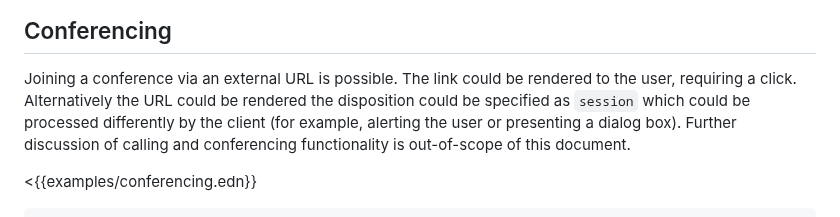
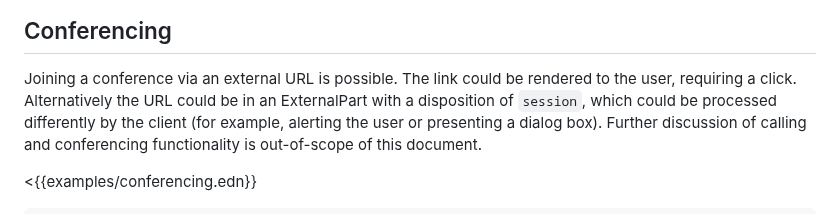
Before and after one commit to ietf-wg-mimi/draft-ietf-mimi-content, a Markdown page: draft-ietf-mimi-content.md, the part around the change. GitHub-like rendering.

Commit message:
fix description of ExternalPart with session disposition

```diff
--- a/draft-ietf-mimi-content.md
+++ b/draft-ietf-mimi-content.md
@@ -1063,8 +1063,7 @@ reaction disposition.
 
 Joining a conference via an external URL is possible. The link could be
 rendered to the user, requiring a click. Alternatively the URL could be
-rendered the
-disposition could be specified as `session` which could be processed
+in an ExternalPart with a disposition of `session`, which could be processed
 differently by the client (for example, alerting the user or presenting
 a dialog box).
 Further discussion of calling and conferencing functionality is out-of-scope
```
